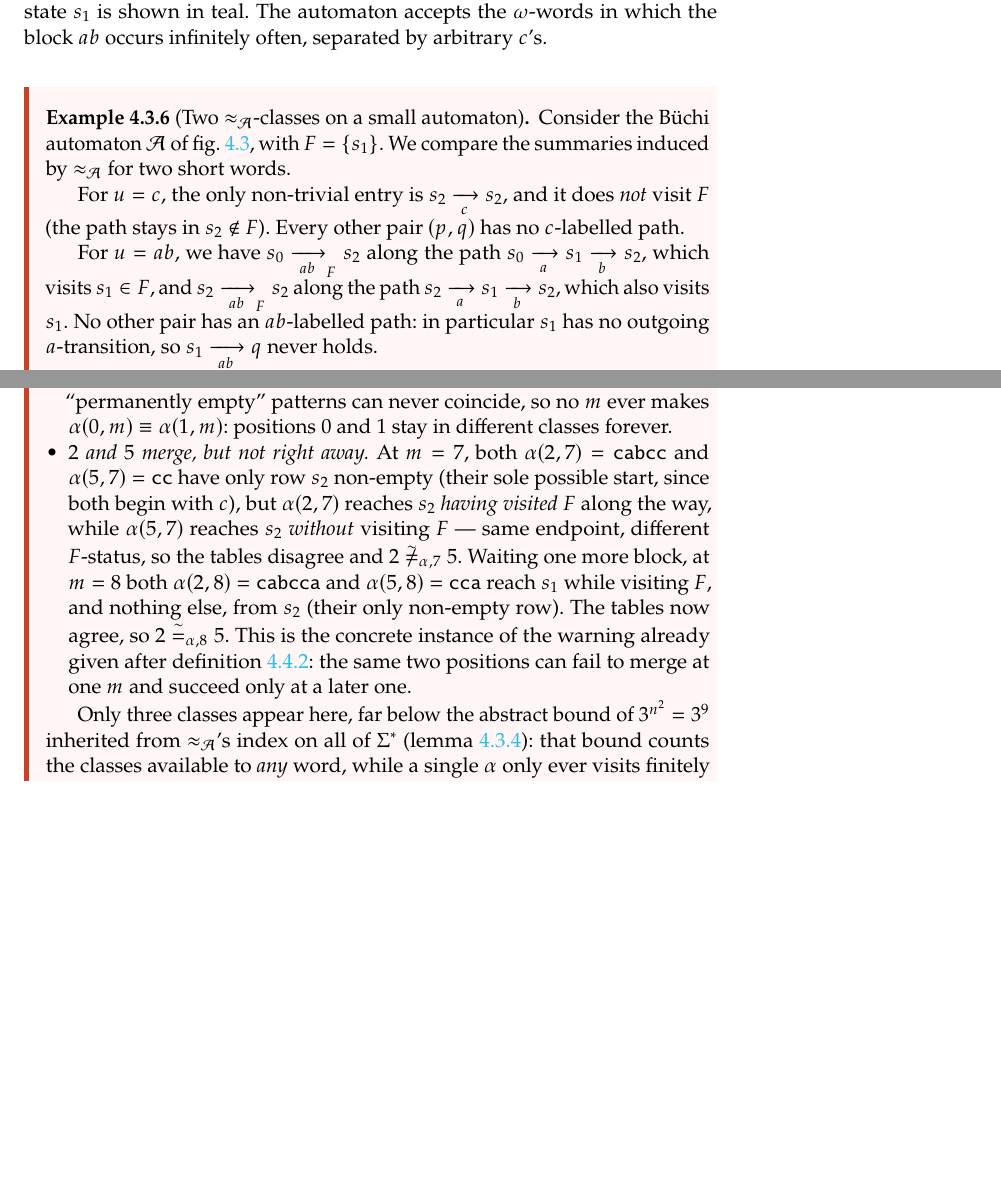
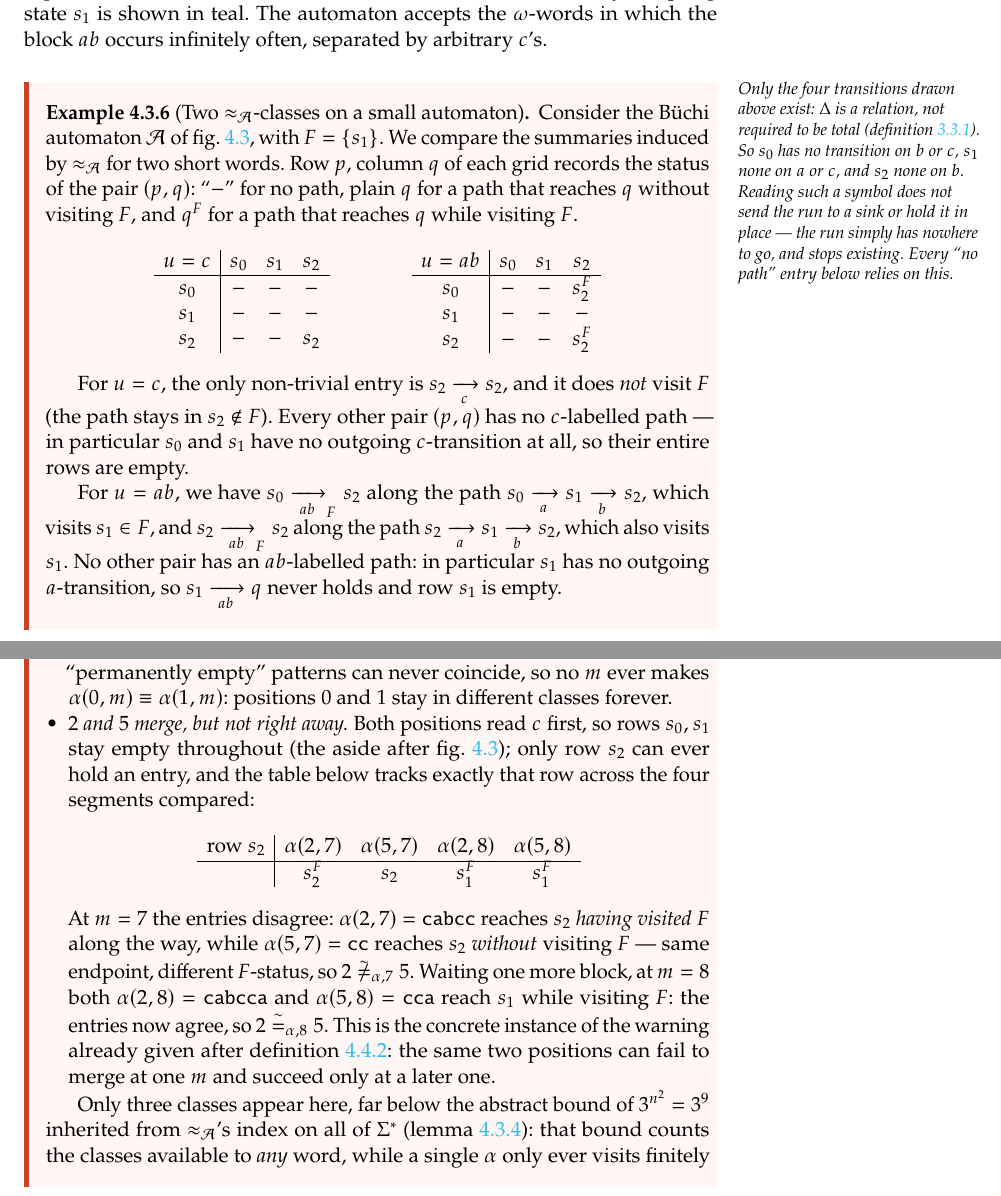
Before and after one commit to TheGhoul21/uniud-verification-and-validation-techniques-notes, a LaTeX thesis (main.tex, which reads chapters/04-complementation-of-omega-regular-languages.tex): two parts of pages 76 and 80 of 293, joined at a grey line, cut so that both start at the same text, the shorter picture padded with empty space. The pictures show the PDF file main.pdf that the author committed with the source.

Commit message:
Materialize behaviour tables and clarify partial transitions in ch.4
Two related fixes prompted by a question about reading b from s2 in
fig:profile-automaton: (1) add an aside right after the figure making
explicit that Delta is a partial relation (def:buchi), so s0 has no
b/c-transition, s1 none on a/c, and s2 none on b -- reading such a
symbol kills the run outright, it doesn't fall into a sink or loop.
(2) Materialize the behaviour-table grids that were only described in
prose: full 3x3 grids for c vs ab in Example 4.3.6, and a compact
single-row comparison across four segments (alpha(2,7), alpha(5,7),
alpha(2,8), alpha(5,8)) in Example 4.4.6's delayed-merge bullet.

```diff
--- a/chapters/04-complementation-of-omega-regular-languages.tex
+++ b/chapters/04-complementation-of-omega-regular-languages.tex
@@ -639,8 +639,22 @@ separated by arbitrary $c$'s.}
 \label{fig:profile-automaton}
 \end{figure}
 
+\aside{Only the four transitions drawn above exist: $\Delta$ is a
+relation, not required to be total (\cref{def:buchi}).  So $s_0$ has no
+transition on $b$ or $c$, $s_1$ none on $a$ or $c$, and $s_2$ none on
+$b$.  Reading such a symbol does not send the run to a sink or hold it
+in place --- the run simply has nowhere to go, and stops existing.
+Every ``no path'' entry below relies on this.}
+
 \begin{example}[Two \texorpdfstring{$\approx_{\mathcal A}$}{≈𝒜}-classes on a small automaton]
 \label{ex:profile-table}
 Consider the B\"uchi automaton $\mathcal A$ of \cref{fig:profile-automaton}, with
 $F=\{s_1\}$.  We compare the summaries induced by
-$\approx_{\mathcal A}$ for two short words.
+$\approx_{\mathcal A}$ for two short words.  Row $p$, column $q$ of
+each grid records the status of the pair $(p,q)$: ``$-$'' for no path,
+plain $q$ for a path that reaches $q$ without visiting $F$, and $q^F$
+for a path that reaches $q$ while visiting $F$.
+\[
+\begin{array}{c|ccc}
+  u=c  & s_0 & s_1 & s_2 \\ \hline
+  s_0  & -   & -   & -   \\
@@ -647,12 +669,15 @@ $\approx_{\mathcal A}$ for two short words.
+  s_2  & -   & -   & s_2^F \\
+\end{array}
+\]
 
 For $u=c$, the only non-trivial entry is
 $s_2\tto{c}s_2$, and it does \emph{not} visit $F$ (the path
 stays in $s_2\notin F$).  Every other pair $(p,q)$ has no $c$-labelled
-path.
+path --- in particular $s_0$ and $s_1$ have no outgoing $c$-transition
+at all, so their entire rows are empty.
 
 For $u=ab$, we have $s_0\tto{ab}_{F}s_2$ along the path
 $s_0\tto{a}s_1\tto{b}s_2$, which visits $s_1\in F$, and
 $s_2\tto{ab}_{F}s_2$ along the path
 $s_2\tto{a}s_1\tto{b}s_2$, which also visits $s_1$.  No
 other pair has an $ab$-labelled path: in particular $s_1$ has no
-outgoing $a$-transition, so $s_1\tto{ab}q$ never holds.
@@ -663 +684,2 @@ summary of $ab$ has two $F$-entries.  This is the kind of finite summary
-that $\approx_{\mathcal A}$ attaches to every finite word.
+outgoing $a$-transition, so $s_1\tto{ab}q$ never holds and row $s_1$ is
+empty.
@@ -989,10 +1018,15 @@ Three concrete checks make the partition tangible:
         two ``permanently empty'' patterns can never coincide, so no
         $m$ ever makes $\alpha(0,m)\equiv\alpha(1,m)$: positions $0$
         and $1$ stay in different classes forever.
-  \item \emph{$2$ and $5$ merge, but not right away.}  At $m=7$, both
-        $\alpha(2,7)=\mathtt{cabcc}$ and $\alpha(5,7)=\mathtt{cc}$ have
-        only row $s_2$ non-empty (their sole possible start, since both
-        begin with $c$), but $\alpha(2,7)$ reaches $s_2$ \emph{having
-        visited} $F$ along the way, while $\alpha(5,7)$ reaches $s_2$
-        \emph{without} visiting $F$ --- same endpoint, different
-        $F$-status, so the tables disagree and
+  \item \emph{$2$ and $5$ merge, but not right away.}  Both positions
+        read $c$ first, so rows $s_0,s_1$ stay empty throughout
+        (the aside after \cref{fig:profile-automaton}); only row $s_2$
+        can ever hold an entry, and the table below tracks exactly that
+        row across the four segments compared:
+        \[
+        \begin{array}{c|cccc}
+          \text{row }s_2 & \alpha(2,7) & \alpha(5,7) & \alpha(2,8) & \alpha(5,8) \\ \hline
+                         & s_2^F        & s_2         & s_1^F        & s_1^F
+        \end{array}
+        \]
+        At $m=7$ the entries disagree: $\alpha(2,7)=\mathtt{cabcc}$
@@ -999,8 +1036,3 @@ Three concrete checks make the partition tangible:
         $2\not\posmerge{\alpha,7}5$.  Waiting one more block, at $m=8$
         both $\alpha(2,8)=\mathtt{cabcca}$ and $\alpha(5,8)=\mathtt{cca}$
-        reach $s_1$ while visiting $F$, and
-        nothing else, from $s_2$ (their only non-empty row).  The
-        tables now agree, so $2\posmerge{\alpha,8}5$.  This is the
-        concrete instance of the warning already given after
-        \cref{def:position-merge}: the same two positions can fail to
-        merge at one $m$ and succeed only at a later one.
+        reach $s_1$ while visiting $F$: the entries now agree, so
@@ -1007,3 +1042,4 @@ Three concrete checks make the partition tangible:
+        a later one.
 \end{itemize}
 
 Only three classes appear here, far below the abstract bound of
```
Also changed, not shown: main.pdf, chapters/04-complementation-of-omega-regular-languages.tex (25 more changed lines).
